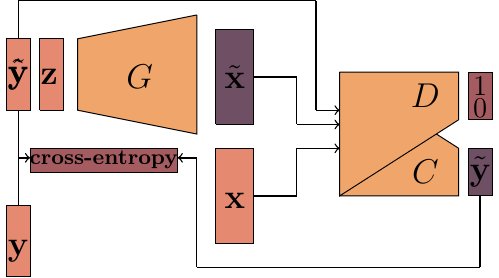
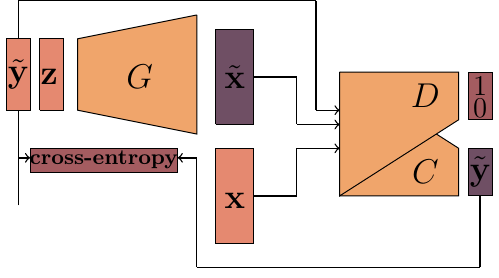
Before and after one commit to cyprienruffino/phd_thesis, a LaTeX figure (tikz/chapter1/acgan.tex): the whole page. Compiled offline with pdfLaTeX.

Commit message:
txs auto checkin

```diff
--- a/tikz/chapter1/acgan.tex
+++ b/tikz/chapter1/acgan.tex
@@ -57,10 +57,7 @@
 	\filldraw[fill=\cold,draw=black] plot coordinates {(5.7, -0.3) (6.2,-0.3) (6.2,-1.3)  (5.7,-1.3) (5.7,-0.3) };
 	\draw node at (5.95,-0.8) {\Large$\tilde{\vy}$};
 
-	\filldraw[fill=\colc,draw=black] plot coordinates {(-4,-3) (-3.5,-3) (-3.5,-1.5) (-4,-1.5) (-4,-3)};
-	\draw node at (-3.75,-2.45) {\Large$\vy$};
 
-	\draw node at (-3.75,1.25) {\Large$\Hat{\vy}$};
 
 	\draw[-, line width=.2mm] (-3.75,0.5)--(-3.75,-0.5);
 	\draw[-, line width=.2mm] (-3.75,-1.5)--(-3.75,-0.5);
```
